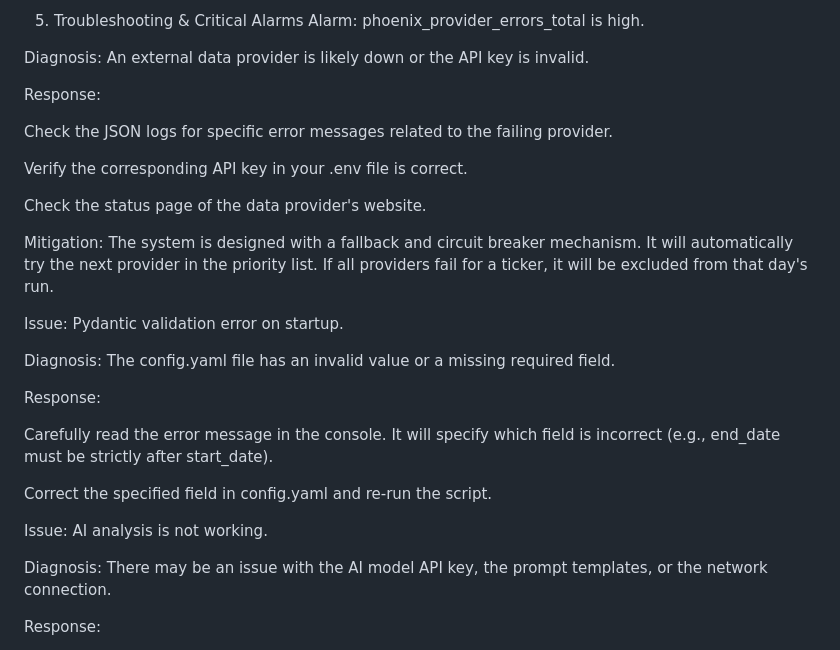
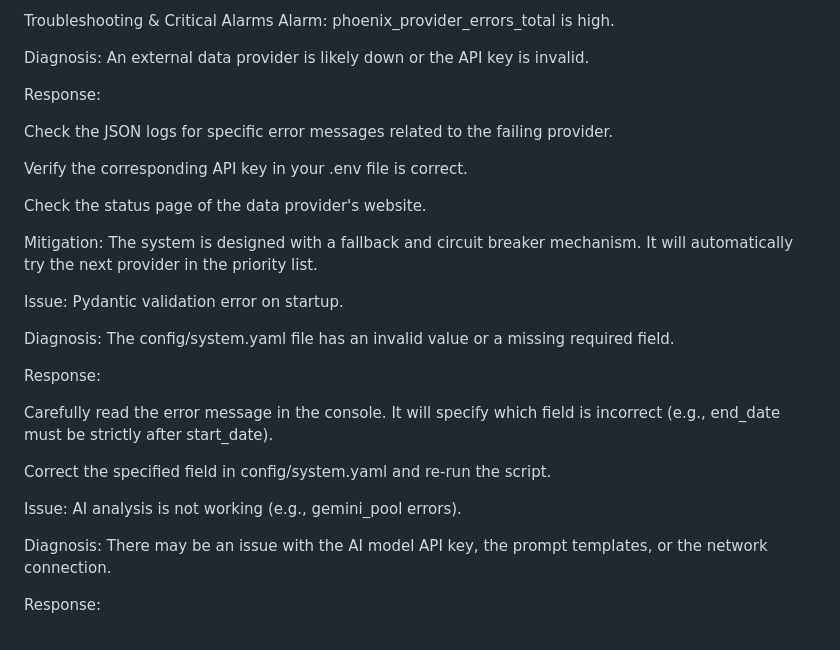
Before and after one commit to M-Patek/Market-Knowledge, a Markdown page: Phoenix_project/runbook.md, the part around the change printed below. Drawn GitHub-style.

```diff
--- a/Phoenix_project/runbook.md
+++ b/Phoenix_project/runbook.md
@@ -104,5 +100,5 @@ phoenix_ai_call_latency_seconds: Monitor the performance of the AI model APIs.
 
-5. Troubleshooting & Critical Alarms
+Troubleshooting & Critical Alarms
 Alarm: phoenix_provider_errors_total is high.
 
 Diagnosis: An external data provider is likely down or the API key is invalid.
@@ -115,19 +111,19 @@ Verify the corresponding API key in your .env file is correct.
 
 Check the status page of the data provider's website.
 
-Mitigation: The system is designed with a fallback and circuit breaker mechanism. It will automatically try the next provider in the priority list. If all providers fail for a ticker, it will be excluded from that day's run.
+Mitigation: The system is designed with a fallback and circuit breaker mechanism. It will automatically try the next provider in the priority list.
 
 Issue: Pydantic validation error on startup.
 
-Diagnosis: The config.yaml file has an invalid value or a missing required field.
+Diagnosis: The config/system.yaml file has an invalid value or a missing required field.
 
 Response:
 
 Carefully read the error message in the console. It will specify which field is incorrect (e.g., end_date must be strictly after start_date).
 
-Correct the specified field in config.yaml and re-run the script.
+Correct the specified field in config/system.yaml and re-run the script.
 
-Issue: AI analysis is not working.
+Issue: AI analysis is not working (e.g., gemini_pool errors).
 
 Diagnosis: There may be an issue with the AI model API key, the prompt templates, or the network connection.
 
```
Also changed, not shown: other parts of Phoenix_project/runbook.md (+29 -33 lines).
